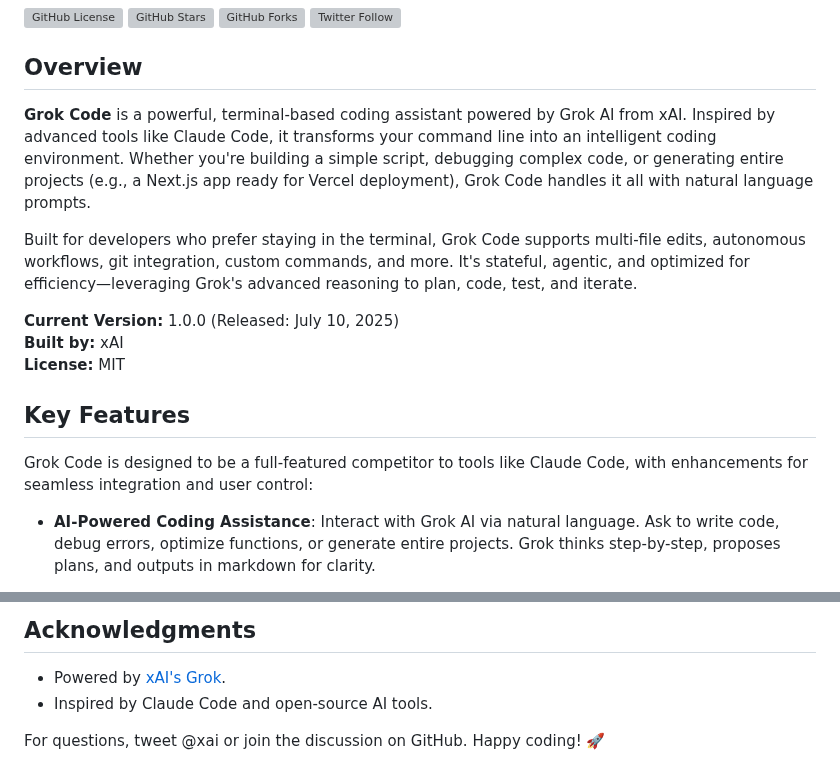
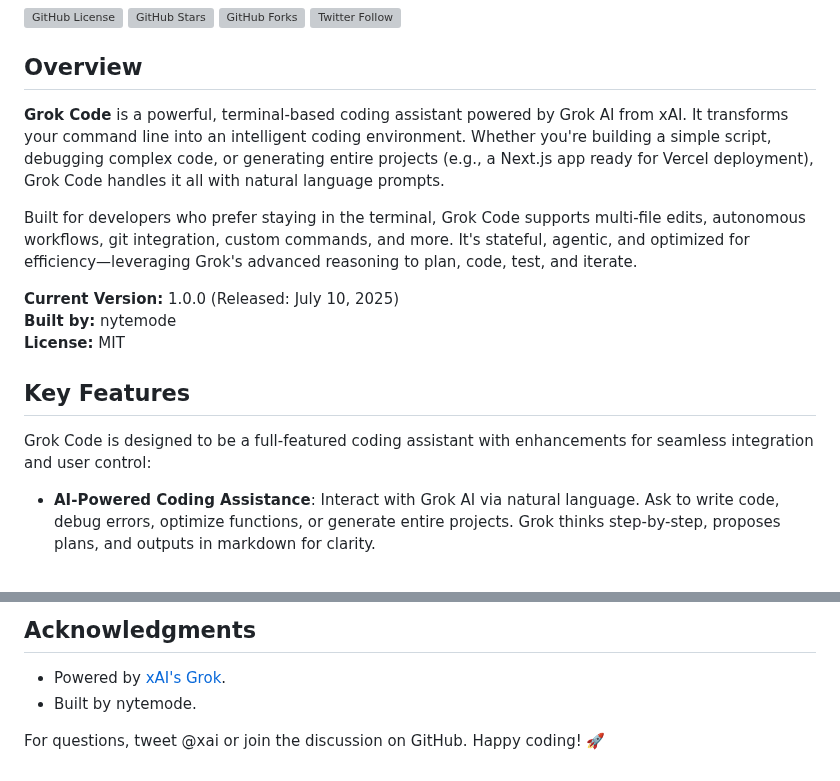
Before and after one commit to NYTEMODEONLY/grok-code, a Markdown page: README.md, 2 parts joined by grey strips. GitHub-like rendering; grey boxes are pictures that could not be loaded.

Commit message:
Update README: Change author to nytemode and remove Claude Code references

```diff
--- a/README.md
+++ b/README.md
@@ -9,17 +9,17 @@
 
 ## Overview
 
-**Grok Code** is a powerful, terminal-based coding assistant powered by Grok AI from xAI. Inspired by advanced tools like Claude Code, it transforms your command line into an intelligent coding environment. Whether you're building a simple script, debugging complex code, or generating entire projects (e.g., a Next.js app ready for Vercel deployment), Grok Code handles it all with natural language prompts.
+**Grok Code** is a powerful, terminal-based coding assistant powered by Grok AI from xAI. It transforms your command line into an intelligent coding environment. Whether you're building a simple script, debugging complex code, or generating entire projects (e.g., a Next.js app ready for Vercel deployment), Grok Code handles it all with natural language prompts.
 
 Built for developers who prefer staying in the terminal, Grok Code supports multi-file edits, autonomous workflows, git integration, custom commands, and more. It's stateful, agentic, and optimized for efficiency—leveraging Grok's advanced reasoning to plan, code, test, and iterate.
 
 **Current Version:** 1.0.0 (Released: July 10, 2025)
-**Built by:** xAI
+**Built by:** nytemode
 **License:** MIT
 
 ## Key Features
 
-Grok Code is designed to be a full-featured competitor to tools like Claude Code, with enhancements for seamless integration and user control:
+Grok Code is designed to be a full-featured coding assistant with enhancements for seamless integration and user control:
 
 - **AI-Powered Coding Assistance**: Interact with Grok AI via natural language. Ask to write code, debug errors, optimize functions, or generate entire projects. Grok thinks step-by-step, proposes plans, and outputs in markdown for clarity.
 
@@ -162,6 +162,6 @@ This project is licensed under the MIT License. See [LICENSE](LICENSE) for detai
 ## Acknowledgments
 
 - Powered by [xAI's Grok](https://x.ai).
-- Inspired by Claude Code and open-source AI tools.
+- Built by nytemode.
 
 For questions, tweet @xai or join the discussion on GitHub. Happy coding! 🚀
```
